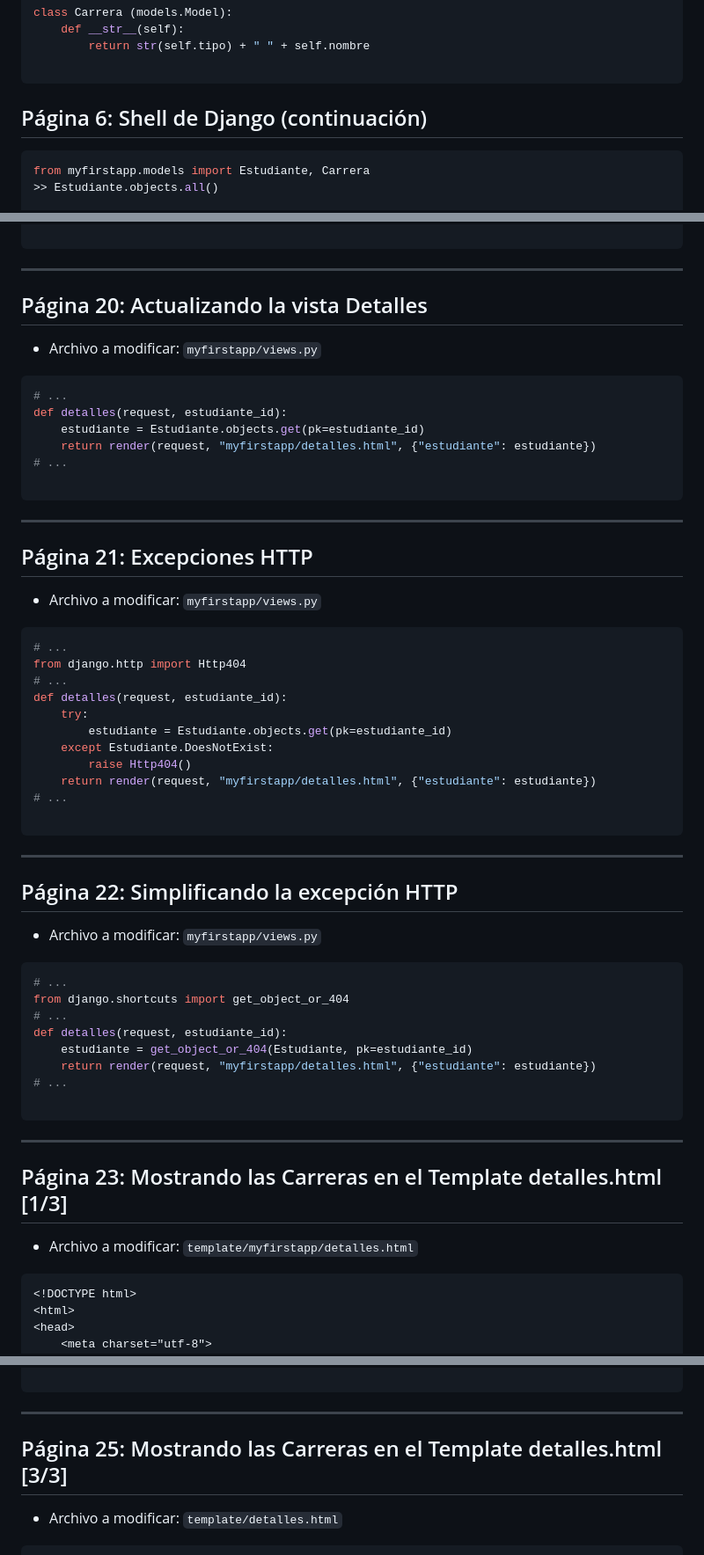
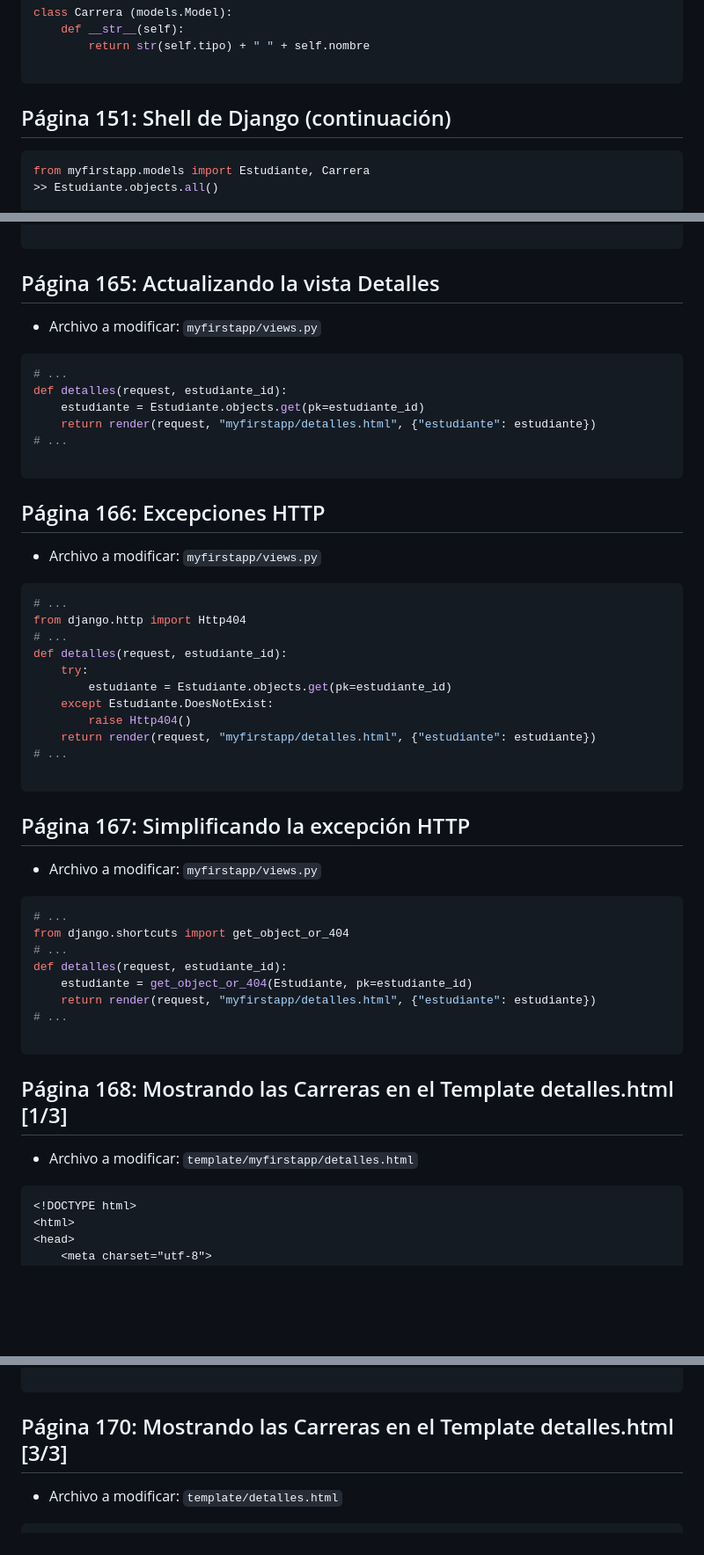
Before and after one commit to mauplo/Sistemas-distribuidos, a Markdown page: notas/web.md, 3 parts joined by grey strips. Shown at 88% size. Rendered like a GitHub page; blank space fills up the shorter version.

````diff
--- a/notas/web.md
+++ b/notas/web.md
@@ -1877,7 +1877,7 @@ class Carrera (models.Model):
 
 ```
 
-## Página 6: Shell de Django (continuación)
+## Página 151: Shell de Django (continuación)
 
 ```python
 from myfirstapp.models import Estudiante, Carrera
@@ -2112,13 +2099,8 @@ def index(request):
 </html>
 
 ```
-
----
-
-## Página 20: Actualizando la vista Detalles
-
+## Página 165: Actualizando la vista Detalles
 * Archivo a modificar: `myfirstapp/views.py`
-
 ```python
 # ...
 def detalles(request, estudiante_id):
@@ -2128,12 +2110,8 @@ def detalles(request, estudiante_id):
 
 ```
 
----
-
-## Página 21: Excepciones HTTP
-
+## Página 166: Excepciones HTTP
 * Archivo a modificar: `myfirstapp/views.py`
-
 ```python
 # ...
 from django.http import Http404
@@ -2147,13 +2125,8 @@ def detalles(request, estudiante_id):
 # ...
 
 ```
-
----
-
-## Página 22: Simplificando la excepción HTTP
-
+## Página 167: Simplificando la excepción HTTP
 * Archivo a modificar: `myfirstapp/views.py`
-
 ```python
 # ...
 from django.shortcuts import get_object_or_404
@@ -2165,12 +2138,9 @@ def detalles(request, estudiante_id):
 
 ```
 
----
-
-## Página 23: Mostrando las Carreras en el Template detalles.html [1/3]
+## Página 168: Mostrando las Carreras en el Template detalles.html [1/3]
 
 * Archivo a modificar: `template/myfirstapp/detalles.html`
-
 ```html
 <!DOCTYPE html>
 <html>
@@ -2214,10 +2181,7 @@ class Carrera (models.Model):
 
 ```
 
----
-
-## Página 25: Mostrando las Carreras en el Template detalles.html [3/3]
-
+## Página 170: Mostrando las Carreras en el Template detalles.html [3/3]
 * Archivo a modificar: `template/detalles.html`
 
 ```html
````
Also changed, not shown: other parts of notas/web.md (+45 -77 lines).
